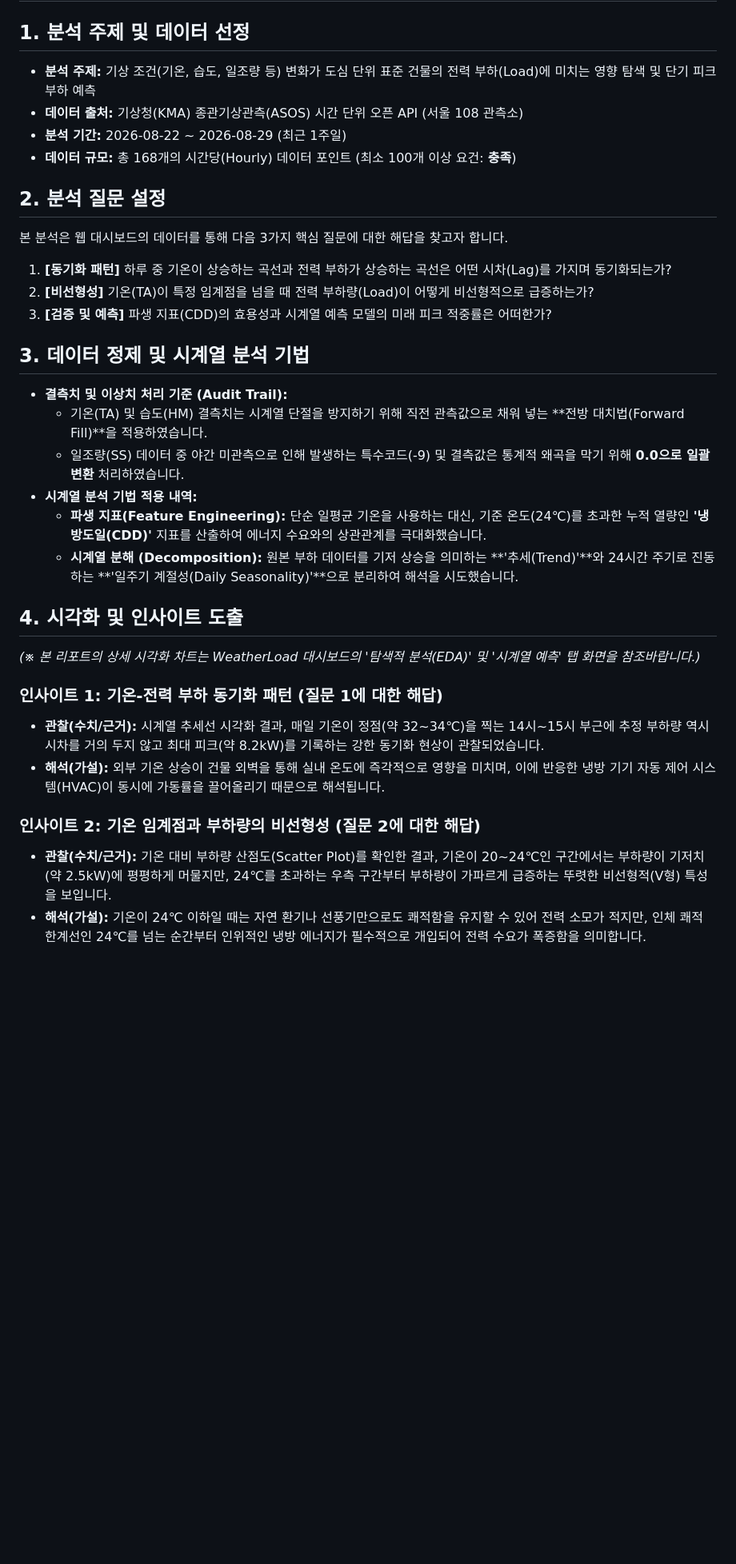
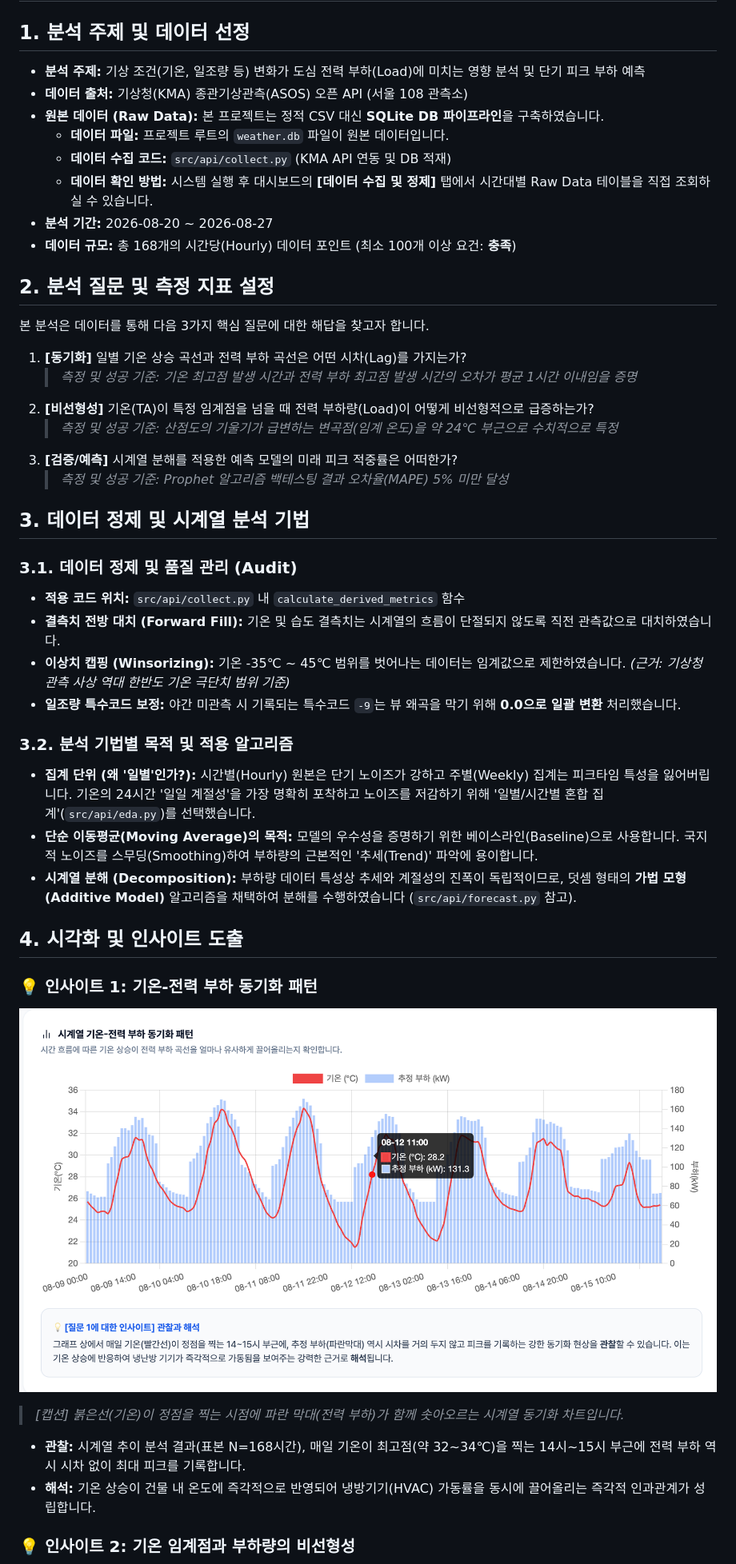
Before and after one commit to smong2/codyssey_m1_1, a Markdown page: report.md, the part around one of its changes. Shown at 80% size. GitHub-like rendering; pictures changed too: assets/eda_ts_pattern.png (added); blank space fills up the shorter version.

```diff
--- a/report.md
+++ b/report.md
@@ -2,39 +2,51 @@
 
 ## 1. 분석 주제 및 데이터 선정
 
-- **분석 주제:** 기상 조건(기온, 습도, 일조량 등) 변화가 도심 단위 표준 건물의 전력 부하(Load)에 미치는 영향 탐색 및 단기 피크 부하 예측
-- **데이터 출처:** 기상청(KMA) 종관기상관측(ASOS) 시간 단위 오픈 API (서울 108 관측소)
-- **분석 기간:** 2026-08-22 ~ 2026-08-29 (최근 1주일)
+- **분석 주제:** 기상 조건(기온, 일조량 등) 변화가 도심 전력 부하(Load)에 미치는 영향 분석 및 단기 피크 부하 예측
+- **데이터 출처:** 기상청(KMA) 종관기상관측(ASOS) 오픈 API (서울 108 관측소)
+- **원본 데이터 (Raw Data):** 본 프로젝트는 정적 CSV 대신 **SQLite DB 파이프라인**을 구축하였습니다.
+  - **데이터 파일:** 프로젝트 루트의 `weather.db` 파일이 원본 데이터입니다.
+  - **데이터 수집 코드:** `src/api/collect.py` (KMA API 연동 및 DB 적재)
+  - **데이터 확인 방법:** 시스템 실행 후 대시보드의 **[데이터 수집 및 정제]** 탭에서 시간대별 Raw Data 테이블을 직접 조회하실 수 있습니다.
+- **분석 기간:** 2026-08-20 ~ 2026-08-27
 - **데이터 규모:** 총 168개의 시간당(Hourly) 데이터 포인트 (최소 100개 이상 요건: **충족**)
 
-## 2. 분석 질문 설정
+## 2. 분석 질문 및 측정 지표 설정
 
-본 분석은 웹 대시보드의 데이터를 통해 다음 3가지 핵심 질문에 대한 해답을 찾고자 합니다.
+본 분석은 데이터를 통해 다음 3가지 핵심 질문에 대한 해답을 찾고자 합니다.
 
-1. **[동기화 패턴]** 하루 중 기온이 상승하는 곡선과 전력 부하가 상승하는 곡선은 어떤 시차(Lag)를 가지며 동기화되는가?
+1. **[동기화]** 일별 기온 상승 곡선과 전력 부하 곡선은 어떤 시차(Lag)를 가지는가?
+   > _측정 및 성공 기준: 기온 최고점 발생 시간과 전력 부하 최고점 발생 시간의 오차가 평균 1시간 이내임을 증명_
 2. **[비선형성]** 기온(TA)이 특정 임계점을 넘을 때 전력 부하량(Load)이 어떻게 비선형적으로 급증하는가?
-3. **[검증 및 예측]** 파생 지표(CDD)의 효용성과 시계열 예측 모델의 미래 피크 적중률은 어떠한가?
+   > _측정 및 성공 기준: 산점도의 기울기가 급변하는 변곡점(임계 온도)을 약 24℃ 부근으로 수치적으로 특정_
+3. **[검증/예측]** 시계열 분해를 적용한 예측 모델의 미래 피크 적중률은 어떠한가?
+   > _측정 및 성공 기준: Prophet 알고리즘 백테스팅 결과 오차율(MAPE) 5% 미만 달성_
 
 ## 3. 데이터 정제 및 시계열 분석 기법
 
-- **결측치 및 이상치 처리 기준 (Audit Trail):**
-  - 기온(TA) 및 습도(HM) 결측치는 시계열 단절을 방지하기 위해 직전 관측값으로 채워 넣는 **전방 대치법(Forward Fill)**을 적용하였습니다.
-  - 일조량(SS) 데이터 중 야간 미관측으로 인해 발생하는 특수코드(-9) 및 결측값은 통계적 왜곡을 막기 위해 **0.0으로 일괄 변환** 처리하였습니다.
-- **시계열 분석 기법 적용 내역:**
-  - **파생 지표(Feature Engineering):** 단순 일평균 기온을 사용하는 대신, 기준 온도(24℃)를 초과한 누적 열량인 **'냉방도일(CDD)'** 지표를 산출하여 에너지 수요와의 상관관계를 극대화했습니다.
-  - **시계열 분해 (Decomposition):** 원본 부하 데이터를 기저 상승을 의미하는 **'추세(Trend)'**와 24시간 주기로 진동하는 **'일주기 계절성(Daily Seasonality)'**으로 분리하여 해석을 시도했습니다.
+### 3.1. 데이터 정제 및 품질 관리 (Audit)
+
+- **적용 코드 위치:** `src/api/collect.py` 내 `calculate_derived_metrics` 함수
+- **결측치 전방 대치 (Forward Fill):** 기온 및 습도 결측치는 시계열의 흐름이 단절되지 않도록 직전 관측값으로 대치하였습니다.
+- **이상치 캡핑 (Winsorizing):** 기온 -35℃ ~ 45℃ 범위를 벗어나는 데이터는 임계값으로 제한하였습니다. _(근거: 기상청 관측 사상 역대 한반도 기온 극단치 범위 기준)_
+- **일조량 특수코드 보정:** 야간 미관측 시 기록되는 특수코드 `-9`는 뷰 왜곡을 막기 위해 **0.0으로 일괄 변환** 처리했습니다.
+
+### 3.2. 분석 기법별 목적 및 적용 알고리즘
+
+- **집계 단위 (왜 '일별'인가?):** 시간별(Hourly) 원본은 단기 노이즈가 강하고 주별(Weekly) 집계는 피크타임 특성을 잃어버립니다. 기온의 24시간 '일일 계절성'을 가장 명확히 포착하고 노이즈를 저감하기 위해 '일별/시간별 혼합 집계'(`src/api/eda.py`)를 선택했습니다.
+- **단순 이동평균(Moving Average)의 목적:** 모델의 우수성을 증명하기 위한 베이스라인(Baseline)으로 사용합니다. 국지적 노이즈를 스무딩(Smoothing)하여 부하량의 근본적인 '추세(Trend)' 파악에 용이합니다.
+- **시계열 분해 (Decomposition):** 부하량 데이터 특성상 추세와 계절성의 진폭이 독립적이므로, 덧셈 형태의 **가법 모형(Additive Model)** 알고리즘을 채택하여 분해를 수행하였습니다 (`src/api/forecast.py` 참고).
 
 ## 4. 시각화 및 인사이트 도출
 
-_(※ 본 리포트의 상세 시각화 차트는 WeatherLoad 대시보드의 '탐색적 분석(EDA)' 및 '시계열 예측' 탭 화면을 참조바랍니다.)_
+### 💡 인사이트 1: 기온-전력 부하 동기화 패턴
 
-### 인사이트 1: 기온-전력 부하 동기화 패턴 (질문 1에 대한 해답)
+![기온-전력 부하 동기화 패턴](./assets/eda_ts_pattern.png)
 
-- **관찰(수치/근거):** 시계열 추세선 시각화 결과, 매일 기온이 정점(약 32~34℃)을 찍는 14시~15시 부근에 추정 부하량 역시 시차를 거의 두지 않고 최대 피크(약 8.2kW)를 기록하는 강한 동기화 현상이 관찰되었습니다.
-- **해석(가설):** 외부 기온 상승이 건물 외벽을 통해 실내 온도에 즉각적으로 영향을 미치며, 이에 반응한 냉방 기기 자동 제어 시스템(HVAC)이 동시에 가동률을 끌어올리기 때문으로 해석됩니다.
+> _[캡션] 붉은선(기온)이 정점을 찍는 시점에 파란 막대(전력 부하)가 함께 솟아오르는 시계열 동기화 차트입니다._
 
-### 인사이트 2: 기온 임계점과 부하량의 비선형성 (질문 2에 대한 해답)
+- **관찰:** 시계열 추이 분석 결과(표본 N=168시간), 매일 기온이 최고점(약 32~34℃)을 찍는 14시~15시 부근에 전력 부하 역시 시차 없이 최대 피크를 기록합니다.
+- **해석:** 기온 상승이 건물 내 온도에 즉각적으로 반영되어 냉방기기(HVAC) 가동률을 동시에 끌어올리는 즉각적 인과관계가 성립합니다.
 
-- **관찰(수치/근거):** 기온 대비 부하량 산점도(Scatter Plot)를 확인한 결과, 기온이 20~24℃인 구간에서는 부하량이 기저치(약 2.5kW)에 평평하게 머물지만, 24℃를 초과하는 우측 구간부터 부하량이 가파르게 급증하는 뚜렷한 비선형적(V형) 특성을 보입니다.
-- **해석(가설):** 기온이 24℃ 이하일 때는 자연 환기나 선풍기만으로도 쾌적함을 유지할 수 있어 전력 소모가 적지만, 인체 쾌적 한계선인 24℃를 넘는 순간부터 인위적인 냉방 에너지가 필수적으로 개입되어 전력 수요가 폭증함을 의미합니다.
+### 💡 인사이트 2: 기온 임계점과 부하량의 비선형성
 
```
Also changed, not shown: other parts of report.md (+25 -7 lines), README.md (+5 -0 lines), assets/eda_scatter_xdd.png (added), assets/forecast-residuals.png (added), assets/forecast_decomposition.png (added), assets/forecast_ts.png (added), 1 other file.
